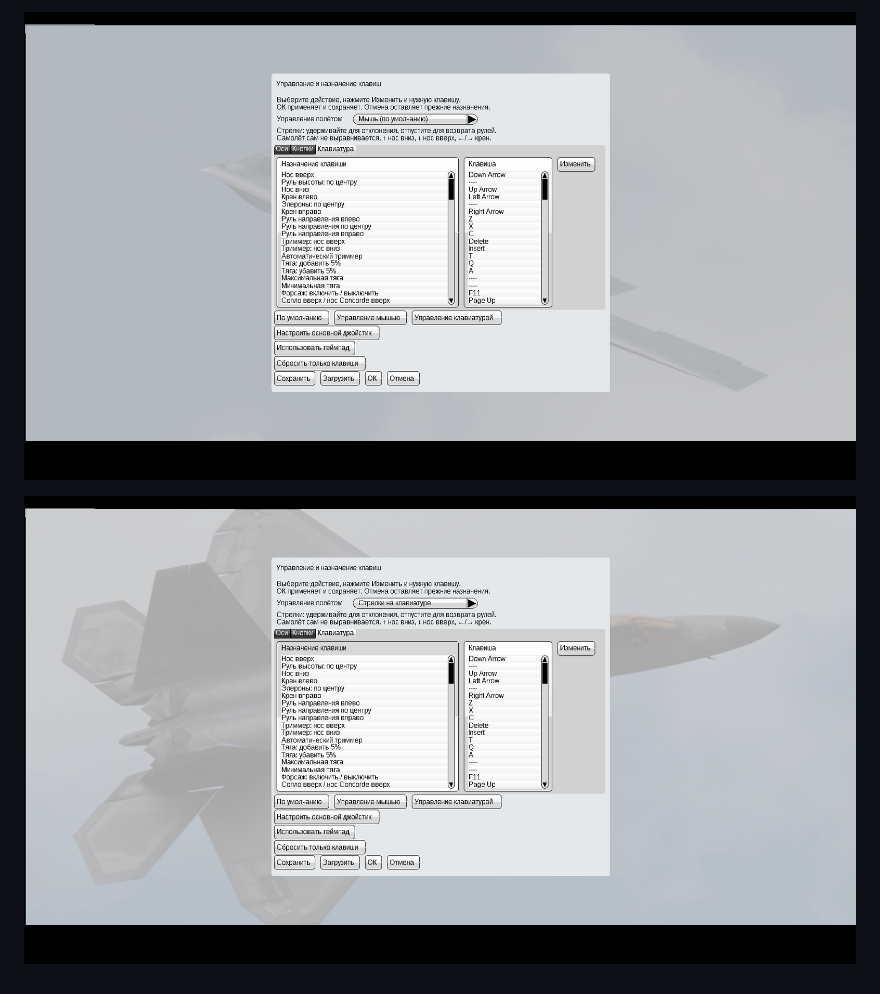
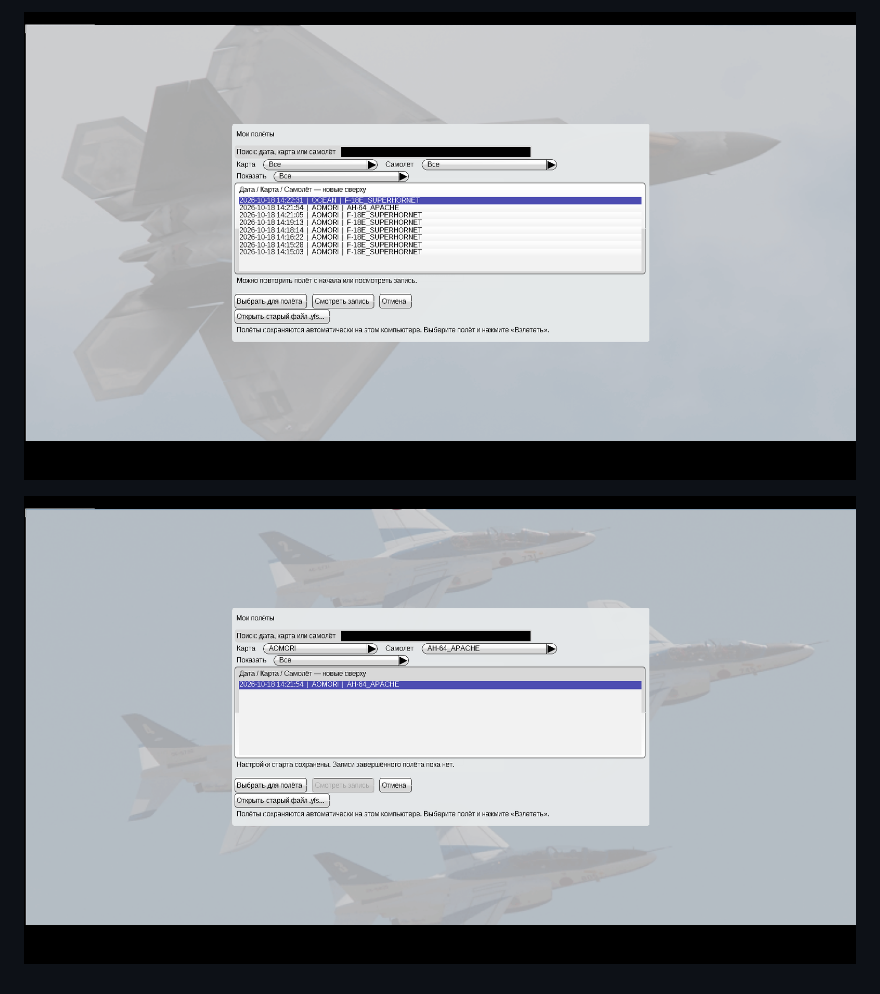
Before and after one commit to i7885784-lang/igraYS-Flight-Simulator, a Markdown page: README.md, the part around one of its changes. Drawn GitHub-style; pictures changed too: preview/flight-history-filter-v6.png (added), preview/flight-history-v6.png (added).

Commit message:
Publish YSFlight v6 with automatic flight history and direct retry

```diff
--- a/README.md
+++ b/README.md
@@ -45,4 +40,4 @@
 
-![Выбор мыши](preview/mouse-controls-v5.png)
+![История полётов](preview/flight-history-v6.png)
 
-![Выбор стрелок](preview/keyboard-controls-v5.png)
+![Фильтры карты и самолёта](preview/flight-history-filter-v6.png)
```
Also changed, not shown: other parts of README.md (+20 -25 lines), 3 other files.
